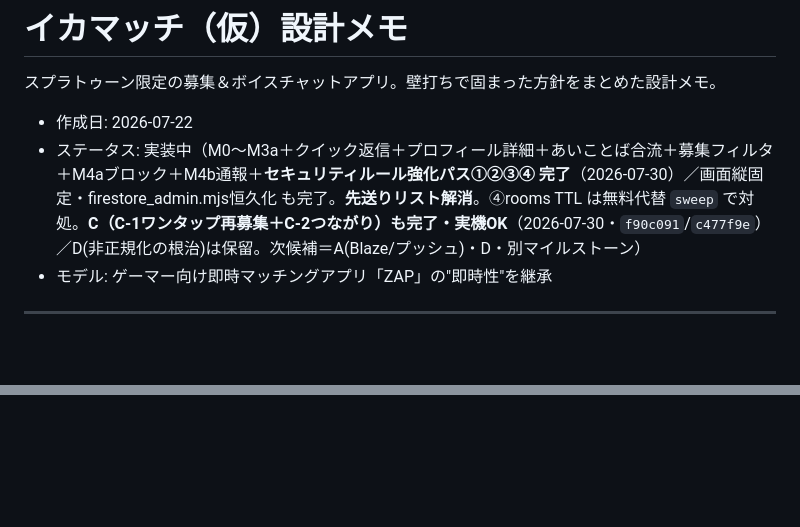
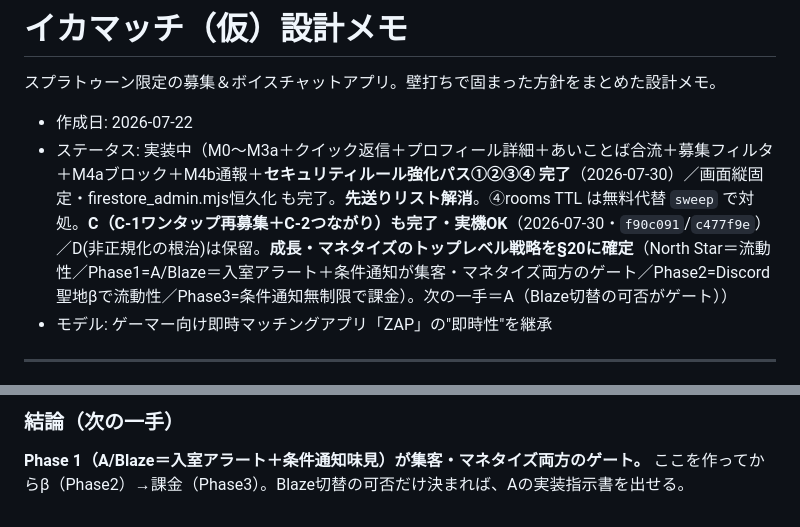
Before and after one commit to kazutsuka12-collab/toko-alarm, a Markdown page: docs/design.md, 2 parts joined by grey strips. GitHub-like rendering; blank space fills up the shorter version.

```diff
--- a/docs/design.md
+++ b/docs/design.md
@@ -3,7 +3,7 @@
 スプラトゥーン限定の募集＆ボイスチャットアプリ。壁打ちで固まった方針をまとめた設計メモ。
 
 - 作成日: 2026-07-22
-- ステータス: 実装中（M0〜M3a＋クイック返信＋プロフィール詳細＋あいことば合流＋募集フィルタ＋M4aブロック＋M4b通報＋**セキュリティルール強化パス①②③④ 完了**（2026-07-30）／画面縦固定・firestore_admin.mjs恒久化 も完了。**先送りリスト解消**。④rooms TTL は無料代替 `sweep` で対処。**C（C-1ワンタップ再募集＋C-2つながり）も完了・実機OK**（2026-07-30・`f90c091`/`c477f9e`）／D(非正規化の根治)は保留。次候補＝A(Blaze/プッシュ)・D・別マイルストーン）
+- ステータス: 実装中（M0〜M3a＋クイック返信＋プロフィール詳細＋あいことば合流＋募集フィルタ＋M4aブロック＋M4b通報＋**セキュリティルール強化パス①②③④ 完了**（2026-07-30）／画面縦固定・firestore_admin.mjs恒久化 も完了。**先送りリスト解消**。④rooms TTL は無料代替 `sweep` で対処。**C（C-1ワンタップ再募集＋C-2つながり）も完了・実機OK**（2026-07-30・`f90c091`/`c477f9e`）／D(非正規化の根治)は保留。**成長・マネタイズのトップレベル戦略を§20に確定**（North Star＝流動性／Phase1=A/Blaze＝入室アラート＋条件通知が集客・マネタイズ両方のゲート／Phase2=Discord聖地βで流動性／Phase3=条件通知無制限で課金）。次の一手＝A（Blaze切替の可否がゲート））
 - モデル: ゲーマー向け即時マッチングアプリ「ZAP」の"即時性"を継承
 
 ---
@@ -703,0 +733,2 @@ C:（234GB SSD）逼迫のため、Flutter/Android のキャッシュと Android
+### 結論（次の一手）
+**Phase 1（A/Blaze＝入室アラート＋条件通知味見）が集客・マネタイズ両方のゲート。** ここを作ってからβ（Phase2）→課金（Phase3）。Blaze切替の可否だけ決まれば、Aの実装指示書を出せる。
```
Also changed, not shown: other parts of docs/design.md (+35 -6 lines).
